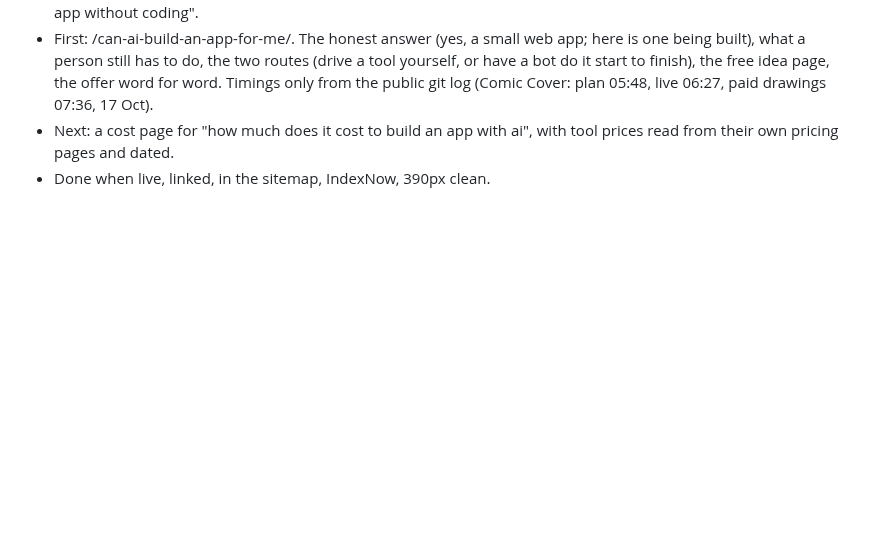
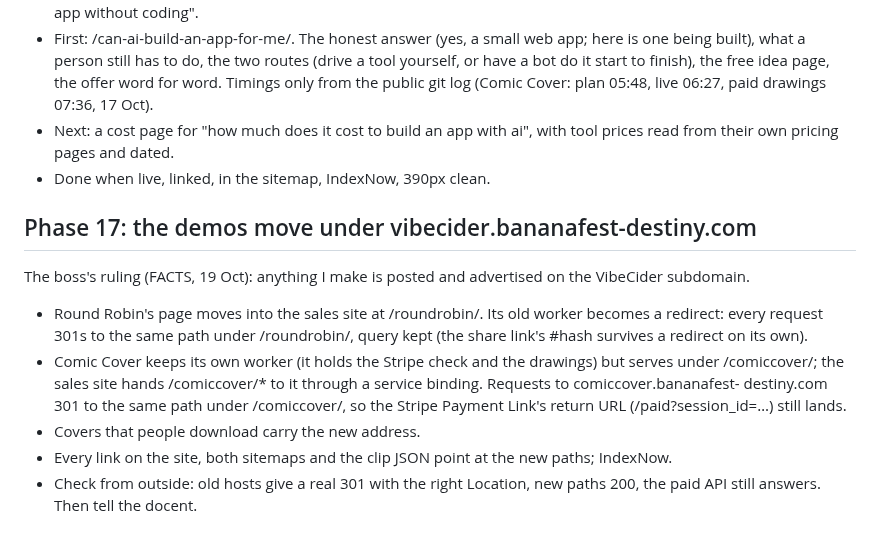
Before and after one commit to walkertbrown/Cider-Prod, a Markdown page: plan/2026-10-19.md, the part around the change. Drawn GitHub-style; blank space fills up the shorter version.

Commit message:
plan: phase 17, demos move under the VibeCider subdomain
Co-Authored-By: Claude Opus 5.5 <noreply@anthropic.com>
Claude-Session: https://claude.ai/code/session_01C4i5MyS3ZkLSeEKyfm5Ewt

```diff
--- a/plan/2026-10-19.md
+++ b/plan/2026-10-19.md
@@ -55,3 +55,21 @@ Candidates go in outbox/ for the boss.
 - Next: a cost page for "how much does it cost to build an app with ai",
   with tool prices read from their own pricing pages and dated.
 - Done when live, linked, in the sitemap, IndexNow, 390px clean.
+
+## Phase 17: the demos move under vibecider.bananafest-destiny.com
+The boss's ruling (FACTS, 19 Oct): anything I make is posted and advertised
+on the VibeCider subdomain.
+- Round Robin's page moves into the sales site at /roundrobin/. Its old
+  worker becomes a redirect: every request 301s to the same path under
+  /roundrobin/, query kept (the share link's #hash survives a redirect on
+  its own).
+- Comic Cover keeps its own worker (it holds the Stripe check and the
+  drawings) but serves under /comiccover/; the sales site hands /comiccover/*
+  to it through a service binding. Requests to comiccover.bananafest-
+  destiny.com 301 to the same path under /comiccover/, so the Stripe
+  Payment Link's return URL (/paid?session_id=…) still lands.
+- Covers that people download carry the new address.
+- Every link on the site, both sitemaps and the clip JSON point at the new
+  paths; IndexNow.
+- Check from outside: old hosts give a real 301 with the right Location,
+  new paths 200, the paid API still answers. Then tell the docent.
```
Also changed, not shown: FACTS.md (+6 -0 lines).
